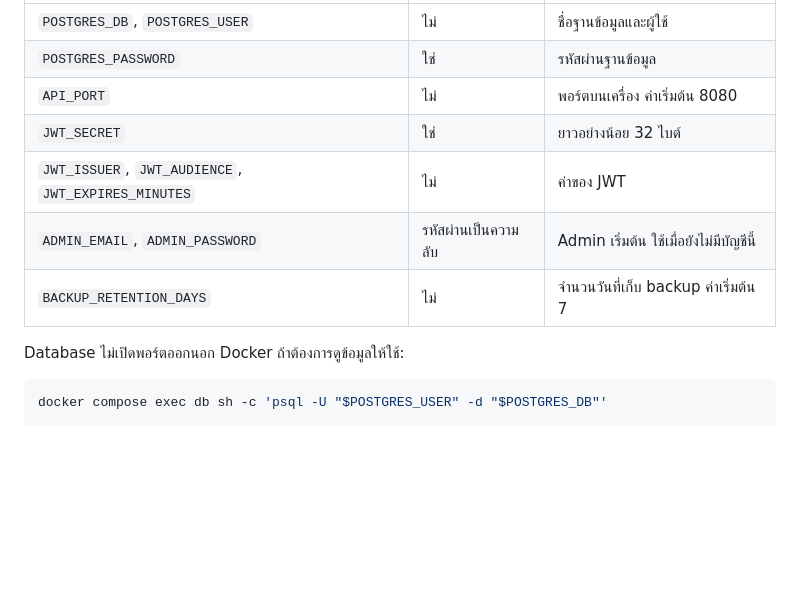
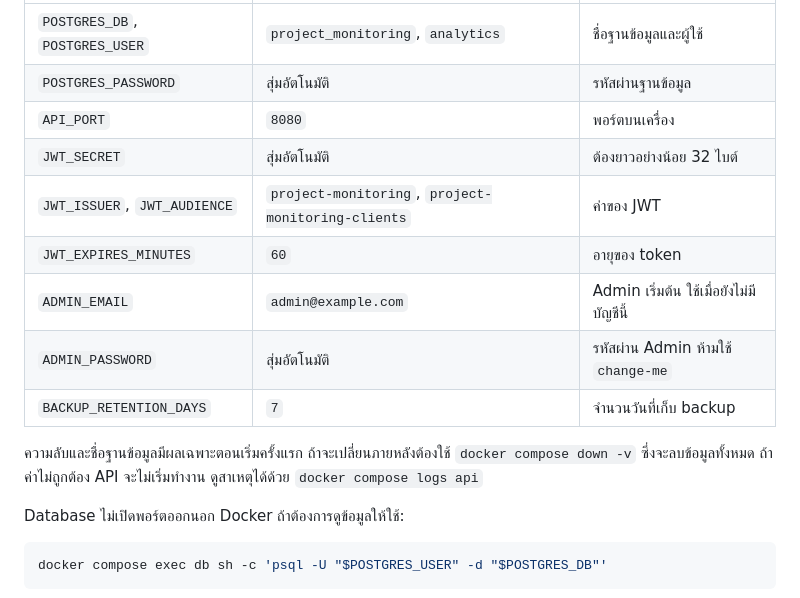
Before and after one commit to napasrapee/interview_20261106, a Markdown page: README.md, the part around one of its changes. GitHub-like rendering; blank space fills up the shorter version.

```diff
--- a/README.md
+++ b/README.md
@@ -63,11 +65,15 @@ docker compose down -v   # ลบข้อมูลทั้งหมด รว
 |---|---|---|
-| `POSTGRES_DB`, `POSTGRES_USER` | ไม่ | ชื่อฐานข้อมูลและผู้ใช้ |
-| `POSTGRES_PASSWORD` | ใช่ | รหัสผ่านฐานข้อมูล |
-| `API_PORT` | ไม่ | พอร์ตบนเครื่อง ค่าเริ่มต้น 8080 |
-| `JWT_SECRET` | ใช่ | ยาวอย่างน้อย 32 ไบต์ |
-| `JWT_ISSUER`, `JWT_AUDIENCE`, `JWT_EXPIRES_MINUTES` | ไม่ | ค่าของ JWT |
-| `ADMIN_EMAIL`, `ADMIN_PASSWORD` | รหัสผ่านเป็นความลับ | Admin เริ่มต้น ใช้เมื่อยังไม่มีบัญชีนี้ |
-| `BACKUP_RETENTION_DAYS` | ไม่ | จำนวนวันที่เก็บ backup ค่าเริ่มต้น 7 |
+| `POSTGRES_DB`, `POSTGRES_USER` | `project_monitoring`, `analytics` | ชื่อฐานข้อมูลและผู้ใช้ |
+| `POSTGRES_PASSWORD` | สุ่มอัตโนมัติ | รหัสผ่านฐานข้อมูล |
+| `API_PORT` | `8080` | พอร์ตบนเครื่อง |
+| `JWT_SECRET` | สุ่มอัตโนมัติ | ต้องยาวอย่างน้อย 32 ไบต์ |
+| `JWT_ISSUER`, `JWT_AUDIENCE` | `project-monitoring`, `project-monitoring-clients` | ค่าของ JWT |
+| `JWT_EXPIRES_MINUTES` | `60` | อายุของ token |
+| `ADMIN_EMAIL` | `admin@example.com` | Admin เริ่มต้น ใช้เมื่อยังไม่มีบัญชีนี้ |
+| `ADMIN_PASSWORD` | สุ่มอัตโนมัติ | รหัสผ่าน Admin ห้ามใช้ `change-me` |
+| `BACKUP_RETENTION_DAYS` | `7` | จำนวนวันที่เก็บ backup |
+
+ความลับและชื่อฐานข้อมูลมีผลเฉพาะตอนเริ่มครั้งแรก ถ้าจะเปลี่ยนภายหลังต้องใช้ `docker compose down -v` ซึ่งจะลบข้อมูลทั้งหมด ถ้าค่าไม่ถูกต้อง API จะไม่เริ่มทำงาน ดูสาเหตุได้ด้วย `docker compose logs api`
 
 Database ไม่เปิดพอร์ตออกนอก Docker ถ้าต้องการดูข้อมูลให้ใช้:
 
```
Also changed, not shown: other parts of README.md (+23 -21 lines), docs/images/SA-08.png, 6 other files.
